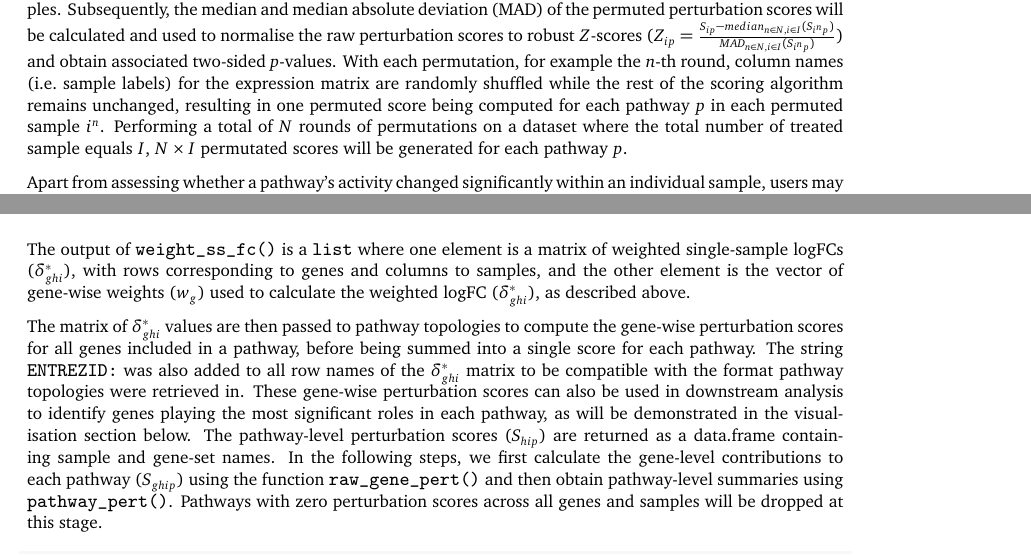
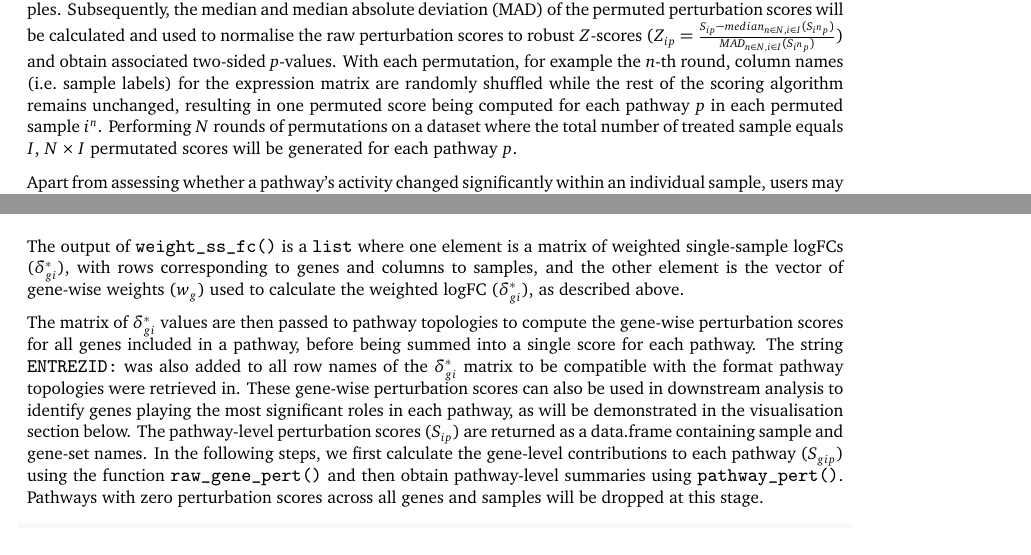
Before and after one commit to Wenjun-Liu/F1000_sSNAPPY_manuscript, a LaTeX paper (sSNAPPY_paper.tex): two parts of pages 3 and 5 of 23, joined at a grey line, cut so that both start at the same text. Compiled offline with pdfLaTeX.

Commit message:
small tweak to the formulas

```diff
--- a/sSNAPPY_paper.tex
+++ b/sSNAPPY_paper.tex
@@ -224,7 +224,7 @@ To scale the single-sample pathway perturbation scores (\(S_{ip}\)) so they are
 We recommend users to perform a minimum of 1000 permutations, requiring at least 8 unique samples.
 Subsequently, the median and median absolute deviation (MAD) of the permuted perturbation scores will be calculated and used to normalise the raw perturbation scores to robust \(Z\)-scores (\(Z_{ip} = \frac{S_{ip} - median_{n \in N, i \in I}({S_{i^np}})}{MAD_{n \in N, i \in I}({S_{i^np}})}\)) and obtain associated two-sided \emph{p}-values.
 With each permutation, for example the \(n\)-th round, column names (i.e.~sample labels) for the expression matrix are randomly shuffled while the rest of the scoring algorithm remains unchanged, resulting in one permuted score being computed for each pathway \(p\) in each permuted sample \(i^n\).
-Performing a total of \(N\) rounds of permutations on a dataset where the total number of treated sample equals \(I\), \(N \times I\) permutated scores will be generated for each pathway \(p\).
+Performing \(N\) rounds of permutations on a dataset where the total number of treated sample equals \(I\), \(N \times I\) permutated scores will be generated for each pathway \(p\).
 
 Apart from assessing whether a pathway's activity changed significantly within an individual sample, users may also be interested in detecting changes at the group-level, which can be performed by modelling scores with regression models, incorporating Smyth's moderated \(t\)-statistic\citep{Smyth_2004} as implemented in \emph{limma}\citep{limma_2015}.
 The single-sample nature of \emph{sSNAPPY}'s pathway perturbation scores is particularly helpful for datasets with complex experimental designs or known confounding factors as these can also be incorporated into the final regression models.
@@ -359,13 +359,13 @@ Additionally, the sample metadata must include the treatment of all samples. The
 ##   .. ..$ : chr [1:11] "EOC372_post-NACT" "EOC443_post-NACT" "EOC540_post-NACT" "EOC3_post-NACT" ...
 \end{verbatim}
 
-The output of \texttt{weight\_ss\_fc()} is a \texttt{list} where one element is a matrix of weighted single-sample logFCs (\(\delta_{ghi}^*\)), with rows corresponding to genes and columns to samples, and the other element is the vector of gene-wise weights (\(w_g\)) used to calculate the weighted logFC (\(\delta_{ghi}^*\)), as described above.
+The output of \texttt{weight\_ss\_fc()} is a \texttt{list} where one element is a matrix of weighted single-sample logFCs (\(\delta_{gi}^*\)), with rows corresponding to genes and columns to samples, and the other element is the vector of gene-wise weights (\(w_g\)) used to calculate the weighted logFC (\(\delta_{gi}^*\)), as described above.
 
-The matrix of \(\delta_{ghi}^*\) values are then passed to pathway topologies to compute the gene-wise perturbation scores for all genes included in a pathway, before being summed into a single score for each pathway.
-The string \texttt{ENTREZID:} was also added to all row names of the \(\delta_{ghi}^*\) matrix to be compatible with the format pathway topologies were retrieved in.
+The matrix of \(\delta_{gi}^*\) values are then passed to pathway topologies to compute the gene-wise perturbation scores for all genes included in a pathway, before being summed into a single score for each pathway.
+The string \texttt{ENTREZID:} was also added to all row names of the \(\delta_{gi}^*\) matrix to be compatible with the format pathway topologies were retrieved in.
 These gene-wise perturbation scores can also be used in downstream analysis to identify genes playing the most significant roles in each pathway, as will be demonstrated in the visualisation section below.
-The pathway-level perturbation scores (\(S_{hip}\)) are returned as a data.frame containing sample and gene-set names.
-In the following steps, we first calculate the gene-level contributions to each pathway (\(S_{ghip}\)) using the function \texttt{raw\_gene\_pert()} and then obtain pathway-level summaries using \texttt{pathway\_pert()}.
+The pathway-level perturbation scores (\(S_{ip}\)) are returned as a data.frame containing sample and gene-set names.
+In the following steps, we first calculate the gene-level contributions to each pathway (\(S_{gip}\)) using the function \texttt{raw\_gene\_pert()} and then obtain pathway-level summaries using \texttt{pathway\_pert()}.
 Pathways with zero perturbation scores across all genes and samples will be dropped at this stage.
 
 \begin{Shaded}
```
Also changed, not shown: sSNAPPY_paper.pdf, sSNAPPY_paper_files/figure-latex/Figure3-1.pdf, sSNAPPY_paper_files/figure-latex/Figure4-1.pdf, sSNAPPY_paper_files/figure-latex/Figure5-1.pdf, sSNAPPY_paper_files/figure-latex/Figure6-1.pdf, sSNAPPY_paper_files/figure-latex/Figure7-1.pdf, sSNAPPY_paper.tex (4 more changed lines), 1 other file.
